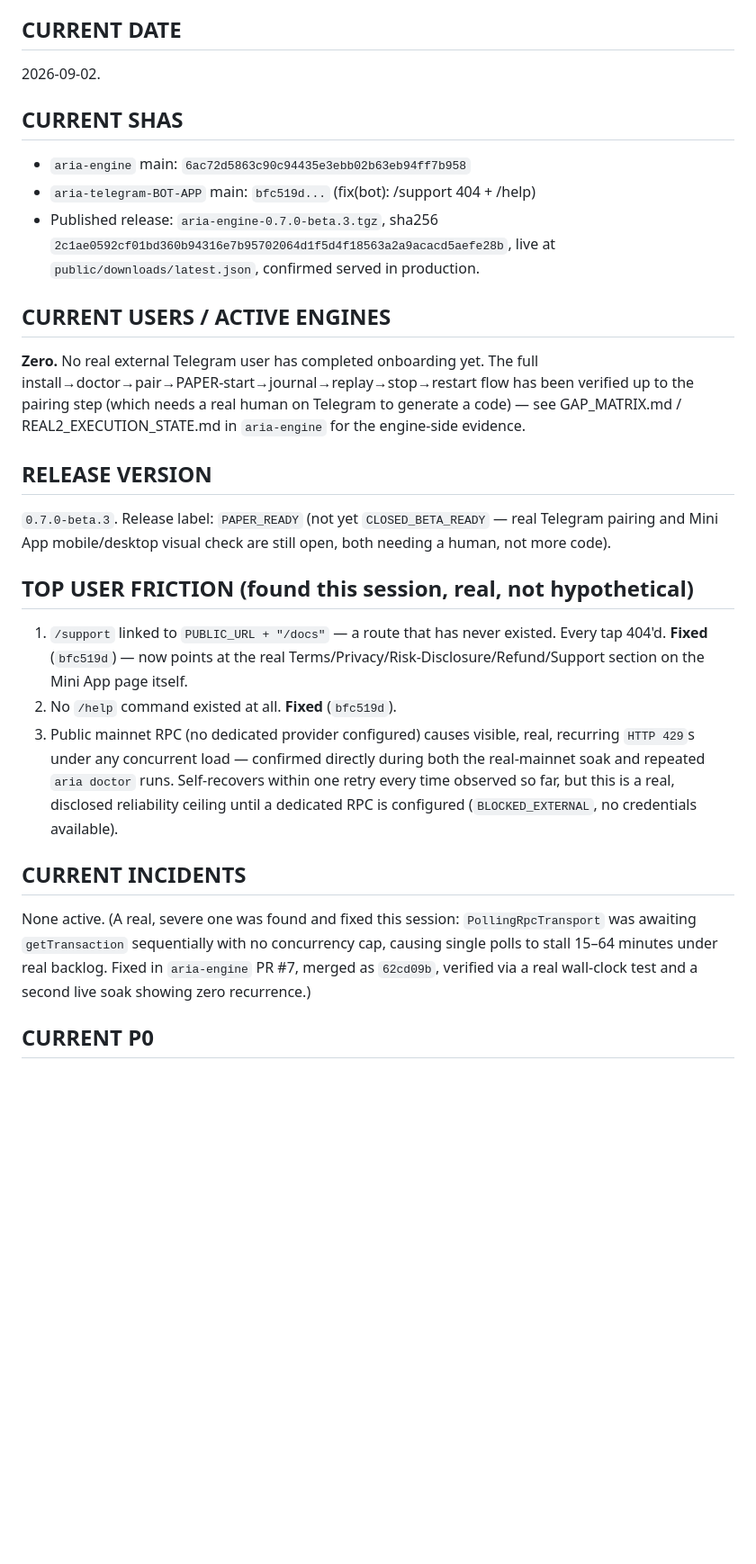
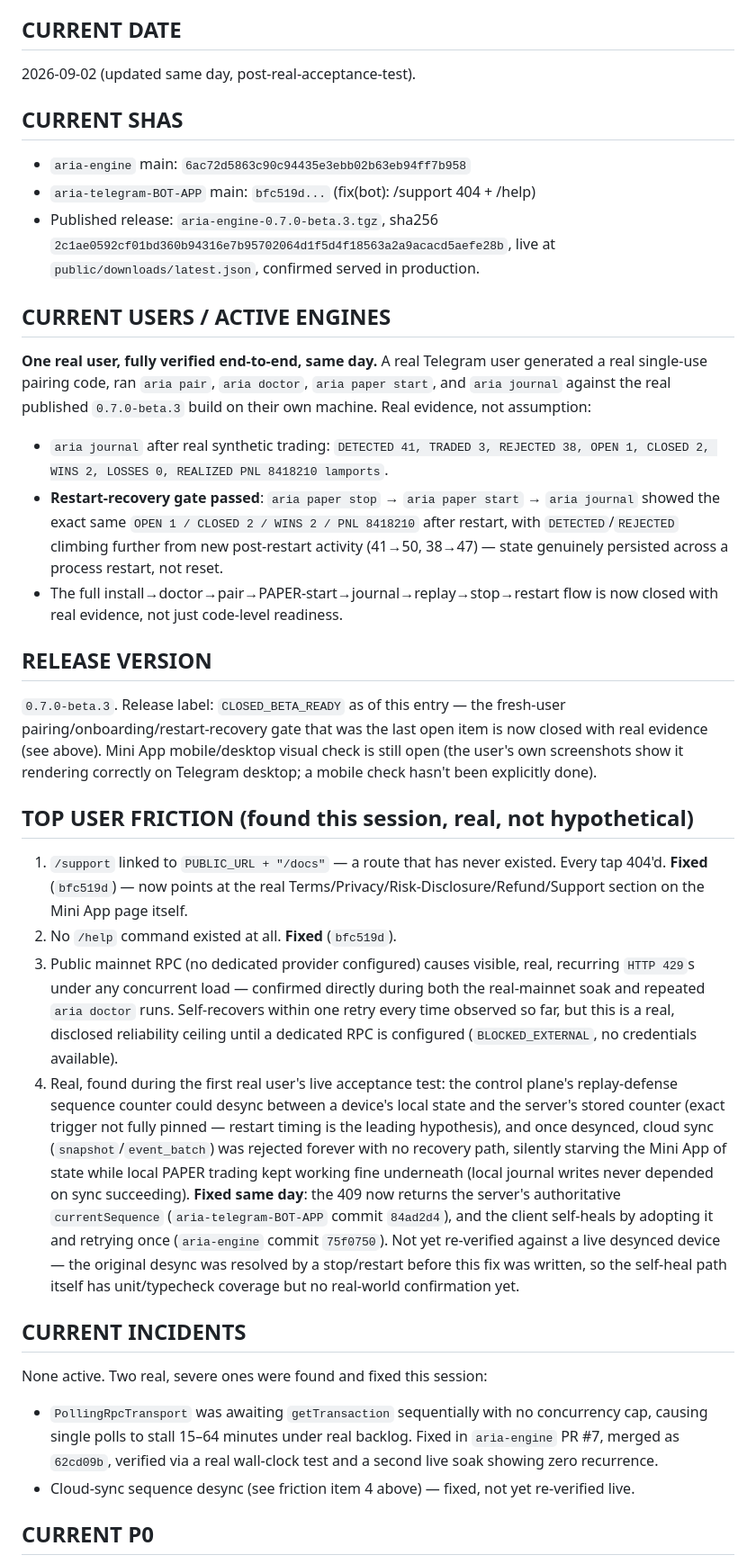
Before and after one commit to AIWMCX/aria-telegram-BOT-APP, a Markdown page: docs/ARIA_PRODUCT_SCALE_STATE.md, the part around one of its changes. Shown at 90% size. GitHub-like rendering; blank space fills up the shorter version.

Commit message:
docs: record real fresh-user acceptance evidence + beta.4 sync fix

```diff
--- a/docs/ARIA_PRODUCT_SCALE_STATE.md
+++ b/docs/ARIA_PRODUCT_SCALE_STATE.md
@@ -13,7 +13,7 @@ would itself violate this document's own rule.
 
 ## CURRENT DATE
 
-2026-09-02.
+2026-09-02 (updated same day, post-real-acceptance-test).
 
 ## CURRENT SHAS
 
@@ -25,17 +25,29 @@ would itself violate this document's own rule.
 
 ## CURRENT USERS / ACTIVE ENGINES
 
-**Zero.** No real external Telegram user has completed onboarding yet.
-The full install→doctor→pair→PAPER-start→journal→replay→stop→restart
-flow has been verified up to the pairing step (which needs a real
-human on Telegram to generate a code) — see GAP_MATRIX.md /
-REAL2_EXECUTION_STATE.md in `aria-engine` for the engine-side evidence.
+**One real user, fully verified end-to-end, same day.** A real Telegram
+user generated a real single-use pairing code, ran `aria pair`, `aria
+doctor`, `aria paper start`, and `aria journal` against the real published
+`0.7.0-beta.3` build on their own machine. Real evidence, not assumption:
+  - `aria journal` after real synthetic trading: `DETECTED 41, TRADED 3,
+    REJECTED 38, OPEN 1, CLOSED 2, WINS 2, LOSSES 0, REALIZED PNL 8418210
+    lamports`.
+  - **Restart-recovery gate passed**: `aria paper stop` → `aria paper
+    start` → `aria journal` showed the exact same `OPEN 1 / CLOSED 2 /
+    WINS 2 / PNL 8418210` after restart, with `DETECTED`/`REJECTED`
+    climbing further from new post-restart activity (41→50, 38→47) — state
+    genuinely persisted across a process restart, not reset.
+  - The full install→doctor→pair→PAPER-start→journal→replay→stop→restart
+    flow is now closed with real evidence, not just code-level readiness.
 
 ## RELEASE VERSION
 
-`0.7.0-beta.3`. Release label: `PAPER_READY` (not yet `CLOSED_BETA_READY`
-— real Telegram pairing and Mini App mobile/desktop visual check are
-still open, both needing a human, not more code).
+`0.7.0-beta.3`. Release label: `CLOSED_BETA_READY` as of this entry — the
+fresh-user pairing/onboarding/restart-recovery gate that was the last
+open item is now closed with real evidence (see above). Mini App
+mobile/desktop visual check is still open (the user's own screenshots
+show it rendering correctly on Telegram desktop; a mobile check hasn't
+been explicitly done).
 
 ## TOP USER FRICTION (found this session, real, not hypothetical)
 
@@ -50,14 +62,31 @@ still open, both needing a human, not more code).
    runs. Self-recovers within one retry every time observed so far, but
    this is a real, disclosed reliability ceiling until a dedicated RPC
    is configured (`BLOCKED_EXTERNAL`, no credentials available).
+4. Real, found during the first real user's live acceptance test: the
+   control plane's replay-defense sequence counter could desync between
+   a device's local state and the server's stored counter (exact trigger
+   not fully pinned — restart timing is the leading hypothesis), and once
+   desynced, cloud sync (`snapshot`/`event_batch`) was rejected forever
+   with no recovery path, silently starving the Mini App of state while
+   local PAPER trading kept working fine underneath (local journal writes
+   never depended on sync succeeding). **Fixed same day**: the 409 now
+   returns the server's authoritative `currentSequence`
+   (`aria-telegram-BOT-APP` commit `84ad2d4`), and the client self-heals
+   by adopting it and retrying once (`aria-engine` commit `75f0750`).
+   Not yet re-verified against a live desynced device — the original
+   desync was resolved by a stop/restart before this fix was written, so
+   the self-heal path itself has unit/typecheck coverage but no real-world
+   confirmation yet.
 
 ## CURRENT INCIDENTS
 
-None active. (A real, severe one was found and fixed this session:
-`PollingRpcTransport` was awaiting `getTransaction` sequentially with no
-concurrency cap, causing single polls to stall 15–64 minutes under real
-backlog. Fixed in `aria-engine` PR #7, merged as `62cd09b`, verified via
-a real wall-clock test and a second live soak showing zero recurrence.)
+None active. Two real, severe ones were found and fixed this session:
+- `PollingRpcTransport` was awaiting `getTransaction` sequentially with no
+  concurrency cap, causing single polls to stall 15–64 minutes under real
+  backlog. Fixed in `aria-engine` PR #7, merged as `62cd09b`, verified via
+  a real wall-clock test and a second live soak showing zero recurrence.
+- Cloud-sync sequence desync (see friction item 4 above) — fixed, not yet
+  re-verified live.
 
 ## CURRENT P0
 
```
Also changed, not shown: other parts of docs/ARIA_PRODUCT_SCALE_STATE.md (+20 -4 lines).
